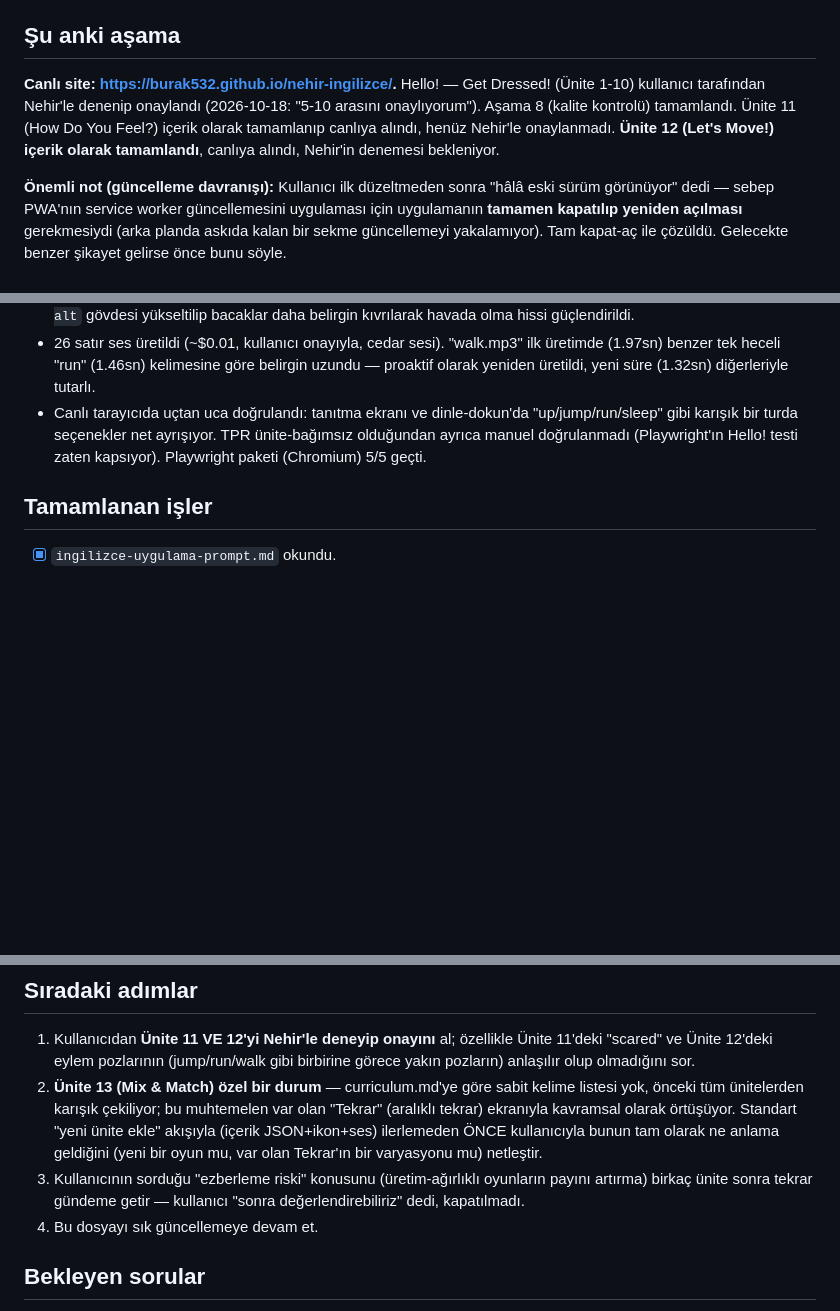
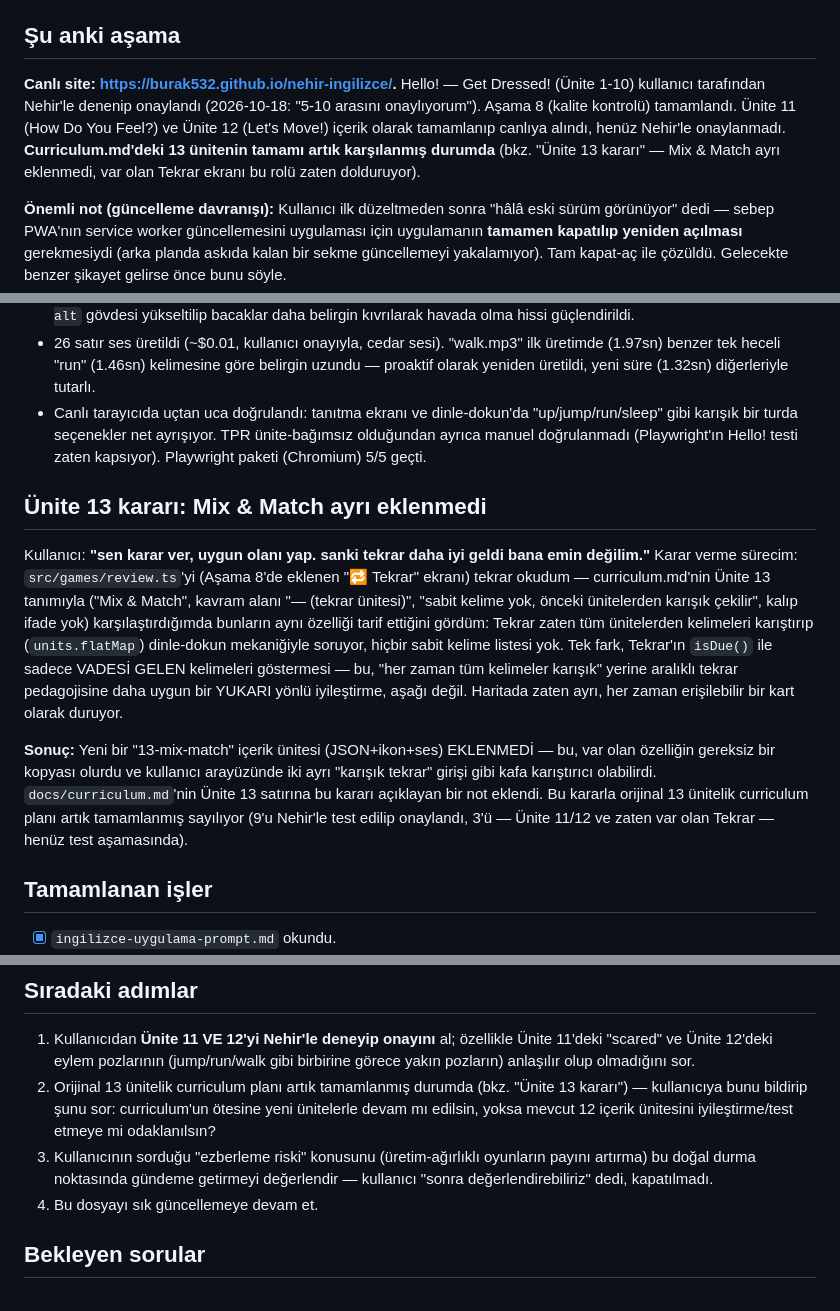
Before and after one commit to burak532/nehir-ingilizce, a Markdown page: docs/progress.md, 3 parts joined by grey strips. Drawn GitHub-style; blank space fills up the shorter version.

Commit message:
Ünite 13 kararı: Mix & Match ayrı eklenmedi, Tekrar bu rolü dolduruyor
review.ts (Tekrar ekranı) curriculum'un Ünite 13 tanımıyla (sabit
kelime yok, tüm ünitelerden karışık) birebir örtüşüyor; isDue()
filtresi ayrıca aralıklı tekrar pedagojisine daha uygun. Yeni içerik
ünitesi eklemek gereksiz kopya olurdu. Orijinal 13 ünitelik
curriculum planı artık tamamlanmış sayılıyor.

```diff
--- a/docs/progress.md
+++ b/docs/progress.md
@@ -3,7 +3,7 @@
 > Her yeni oturum önce `CLAUDE.md` ve bu dosyayı okumalı.
 
 ## Şu anki aşama
-**Canlı site: https://burak532.github.io/nehir-ingilizce/.** Hello! — Get Dressed! (Ünite 1-10) kullanıcı tarafından Nehir'le denenip onaylandı (2026-10-18: "5-10 arasını onaylıyorum"). Aşama 8 (kalite kontrolü) tamamlandı. Ünite 11 (How Do You Feel?) içerik olarak tamamlanıp canlıya alındı, henüz Nehir'le onaylanmadı. **Ünite 12 (Let's Move!) içerik olarak tamamlandı**, canlıya alındı, Nehir'in denemesi bekleniyor.
+**Canlı site: https://burak532.github.io/nehir-ingilizce/.** Hello! — Get Dressed! (Ünite 1-10) kullanıcı tarafından Nehir'le denenip onaylandı (2026-10-18: "5-10 arasını onaylıyorum"). Aşama 8 (kalite kontrolü) tamamlandı. Ünite 11 (How Do You Feel?) ve Ünite 12 (Let's Move!) içerik olarak tamamlanıp canlıya alındı, henüz Nehir'le onaylanmadı. **Curriculum.md'deki 13 ünitenin tamamı artık karşılanmış durumda** (bkz. "Ünite 13 kararı" — Mix & Match ayrı eklenmedi, var olan Tekrar ekranı bu rolü zaten dolduruyor).
 
 **Önemli not (güncelleme davranışı):** Kullanıcı ilk düzeltmeden sonra "hâlâ eski sürüm görünüyor" dedi — sebep PWA'nın service worker güncellemesini uygulaması için uygulamanın **tamamen kapatılıp yeniden açılması** gerekmesiydi (arka planda askıda kalan bir sekme güncellemeyi yakalamıyor). Tam kapat-aç ile çözüldü. Gelecekte benzer şikayet gelirse önce bunu söyle.
 
@@ -206,6 +206,11 @@ Kullanıcı "12'ye geç" dedi.
 - 26 satır ses üretildi (~$0.01, kullanıcı onayıyla, cedar sesi). "walk.mp3" ilk üretimde (1.97sn) benzer tek heceli "run" (1.46sn) kelimesine göre belirgin uzundu — proaktif olarak yeniden üretildi, yeni süre (1.32sn) diğerleriyle tutarlı.
 - Canlı tarayıcıda uçtan uca doğrulandı: tanıtma ekranı ve dinle-dokun'da "up/jump/run/sleep" gibi karışık bir turda seçenekler net ayrışıyor. TPR ünite-bağımsız olduğundan ayrıca manuel doğrulanmadı (Playwright'ın Hello! testi zaten kapsıyor). Playwright paketi (Chromium) 5/5 geçti.
 
+## Ünite 13 kararı: Mix & Match ayrı eklenmedi
+Kullanıcı: **"sen karar ver, uygun olanı yap. sanki tekrar daha iyi geldi bana emin değilim."** Karar verme sürecim: `src/games/review.ts`'yi (Aşama 8'de eklenen "🔁 Tekrar" ekranı) tekrar okudum — curriculum.md'nin Ünite 13 tanımıyla ("Mix & Match", kavram alanı "— (tekrar ünitesi)", "sabit kelime yok, önceki ünitelerden karışık çekilir", kalıp ifade yok) karşılaştırdığımda bunların aynı özelliği tarif ettiğini gördüm: Tekrar zaten tüm ünitelerden kelimeleri karıştırıp (`units.flatMap`) dinle-dokun mekaniğiyle soruyor, hiçbir sabit kelime listesi yok. Tek fark, Tekrar'ın `isDue()` ile sadece VADESİ GELEN kelimeleri göstermesi — bu, "her zaman tüm kelimeler karışık" yerine aralıklı tekrar pedagojisine daha uygun bir YUKARI yönlü iyileştirme, aşağı değil. Haritada zaten ayrı, her zaman erişilebilir bir kart olarak duruyor.
+
+**Sonuç:** Yeni bir "13-mix-match" içerik ünitesi (JSON+ikon+ses) EKLENMEDİ — bu, var olan özelliğin gereksiz bir kopyası olurdu ve kullanıcı arayüzünde iki ayrı "karışık tekrar" girişi gibi kafa karıştırıcı olabilirdi. `docs/curriculum.md`'nin Ünite 13 satırına bu kararı açıklayan bir not eklendi. Bu kararla orijinal 13 ünitelik curriculum planı artık tamamlanmış sayılıyor (9'u Nehir'le test edilip onaylandı, 3'ü — Ünite 11/12 ve zaten var olan Tekrar — henüz test aşamasında).
+
 ## Tamamlanan işler
 - [x] `ingilizce-uygulama-prompt.md` okundu.
 - [x] Plan modunda Aşama 0 + Aşama 1 planı sunuldu ve onaylandı.
@@ -253,8 +258,8 @@ Kullanıcı Ünite 5-10'un hepsini onayladı ("5-10 arasını onaylıyorum") ve
 
 ## Sıradaki adımlar
 1. Kullanıcıdan **Ünite 11 VE 12'yi Nehir'le deneyip onayını** al; özellikle Ünite 11'deki "scared" ve Ünite 12'deki eylem pozlarının (jump/run/walk gibi birbirine görece yakın pozların) anlaşılır olup olmadığını sor.
-2. **Ünite 13 (Mix & Match) özel bir durum** — curriculum.md'ye göre sabit kelime listesi yok, önceki tüm ünitelerden karışık çekiliyor; bu muhtemelen var olan "Tekrar" (aralıklı tekrar) ekranıyla kavramsal olarak örtüşüyor. Standart "yeni ünite ekle" akışıyla (içerik JSON+ikon+ses) ilerlemeden ÖNCE kullanıcıyla bunun tam olarak ne anlama geldiğini (yeni bir oyun mu, var olan Tekrar'ın bir varyasyonu mu) netleştir.
-3. Kullanıcının sorduğu "ezberleme riski" konusunu (üretim-ağırlıklı oyunların payını artırma) birkaç ünite sonra tekrar gündeme getir — kullanıcı "sonra değerlendirebiliriz" dedi, kapatılmadı.
+2. Orijinal 13 ünitelik curriculum planı artık tamamlanmış durumda (bkz. "Ünite 13 kararı") — kullanıcıya bunu bildirip şunu sor: curriculum'un ötesine yeni ünitelerle devam mı edilsin, yoksa mevcut 12 içerik ünitesini iyileştirme/test etmeye mi odaklanılsın?
+3. Kullanıcının sorduğu "ezberleme riski" konusunu (üretim-ağırlıklı oyunların payını artırma) bu doğal durma noktasında gündeme getirmeyi değerlendir — kullanıcı "sonra değerlendirebiliriz" dedi, kapatılmadı.
 4. Bu dosyayı sık güncellemeye devam et.
 
 ## Bekleyen sorular
```
Also changed, not shown: CLAUDE.md (+1 -1 lines), docs/curriculum.md (+2 -0 lines).
